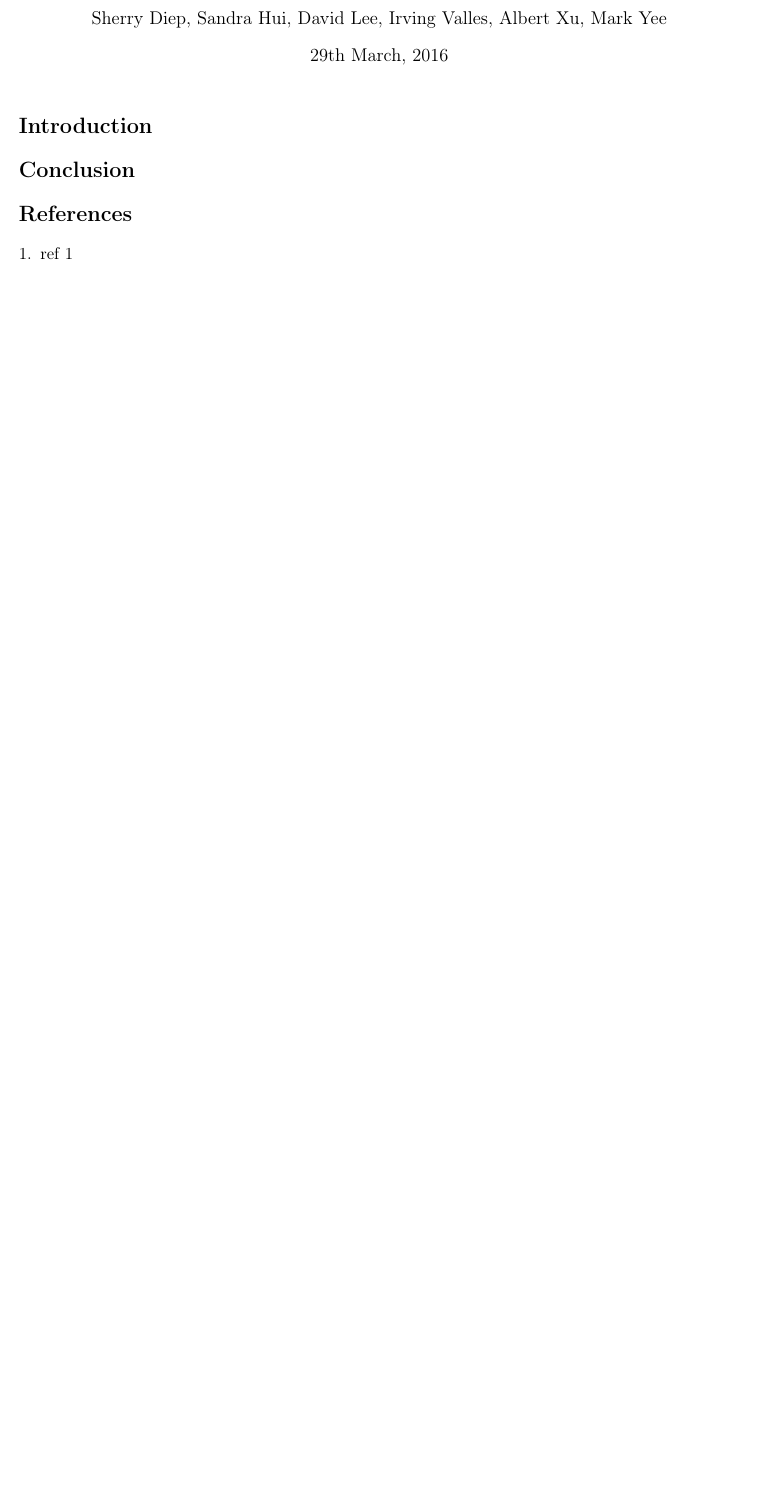
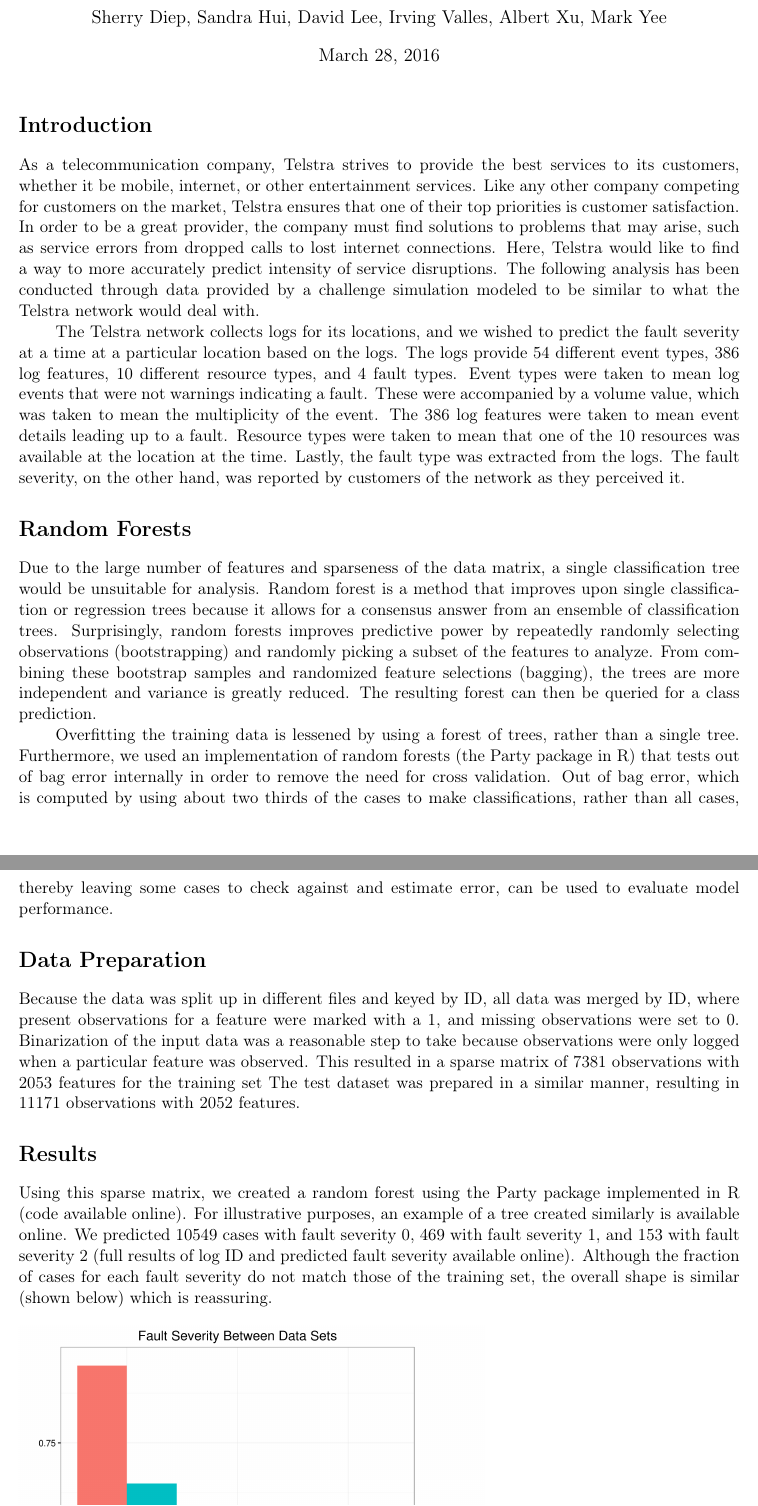
Before and after one commit to albertxu1994/math189_winter2016, a LaTeX document (final/Final-Report-Hui-Sandra.tex): part of the page before the commit and two parts of pages 1 and 2 of 3 after it, the two joined at a grey line, cut so that both start at the same text, the shorter picture padded with empty space. Compiled offline with pdfLaTeX; a LaTeX package or settings file that is missing is left out.

```diff
--- a/final/Final-Report-Hui-Sandra.tex
+++ b/final/Final-Report-Hui-Sandra.tex
@@ -53,12 +53,20 @@
 \author{Sherry Diep, Sandra Hui, David Lee, Irving Valles, Albert Xu, Mark Yee}
-
+\date{March 28, 2016}
 \begin{document}
 \maketitle
 
 \section*{Introduction}
+As a telecommunication company, Telstra strives to provide the best services to its customers, whether it be mobile, internet, or other entertainment services. Like any other company competing for customers on the market, Telstra ensures that one of their top priorities is customer satisfaction. In order to be a great provider, the company must find solutions to problems that may arise, such as service errors from dropped calls to lost internet connections. Here, Telstra would like to find a way to more accurately predict intensity of service disruptions. The following analysis has been conducted through data provided by a challenge simulation modeled to be similar to what the Telstra network would deal with.
 
-\section*{Conclusion}
+The Telstra network collects logs for its locations, and we wished to predict the fault severity at a time at a particular location based on the logs. The logs provide 54 different event types, 386 log features, 10 different resource types, and 4 fault types. Event types were taken to mean log events that were not warnings indicating a fault. These were accompanied by a volume value, which was taken to mean the multiplicity of the event. The 386 log features were taken to mean event details leading up to a fault. Resource types were taken to mean that one of the 10 resources was available at the location at the time. Lastly, the fault type was extracted from the logs. The fault severity, on the other hand, was reported by customers of the network as they perceived it.
 
-\section*{References}
-\begin{enumerate}[1.]
-\item ref 1
+\section*{Random Forests}
+Due to the large number of features and sparseness of the data matrix, a single classification tree would be unsuitable for analysis. Random forest is a method that improves upon single classification or regression trees because it allows for a consensus answer from an ensemble of classification trees. Surprisingly, random forests improves predictive power by repeatedly randomly selecting observations (bootstrapping) and randomly picking a subset of the features to analyze. From combining these bootstrap samples and randomized feature selections (bagging), the trees are more independent and variance is greatly reduced. The resulting forest can then be queried for a class prediction.
+
+Overfitting the training data is lessened by using a forest of trees, rather than a single tree. Furthermore, we used an implementation of random forests (the Party package in R) that tests out of bag error internally in order to remove the need for cross validation. Out of bag error, which is computed by using about two thirds of the cases to make classifications, rather than all cases, thereby leaving some cases to check against and estimate error, can be used to evaluate model performance.
+
+\section*{Data Preparation}
+Because the data was split up in different files and keyed by ID, all data was merged by ID, where present observations for a feature were marked with a 1, and missing observations were set to 0. Binarization of the input data was a reasonable step to take because observations were only logged when a particular feature was observed. This resulted in a sparse matrix of 7381 observations with 2053 features for the training set The test dataset was prepared in a similar manner, resulting in 11171 observations with 2052 features.
+
+\section*{Results}
+Using this sparse matrix, we created a random forest using the Party package implemented in R (code available online). For illustrative purposes, an example of a tree created similarly is available online. We predicted 10549 cases with fault severity 0, 469 with fault severity 1, and 153 with fault severity 2 (full results of log ID and predicted fault severity available online). Although the fraction of cases for each fault severity do not match those of the training set, the overall shape is similar (shown below) which is reassuring.\\\\
```
Also changed, not shown: final/Data/exampleTree.png (renamed from final/Data/ct_volume.png), final/Final-Report-Hui-Sandra.pdf, final/Final-Report-Hui-Sandra.tex (18 more changed lines), 3 other files.
